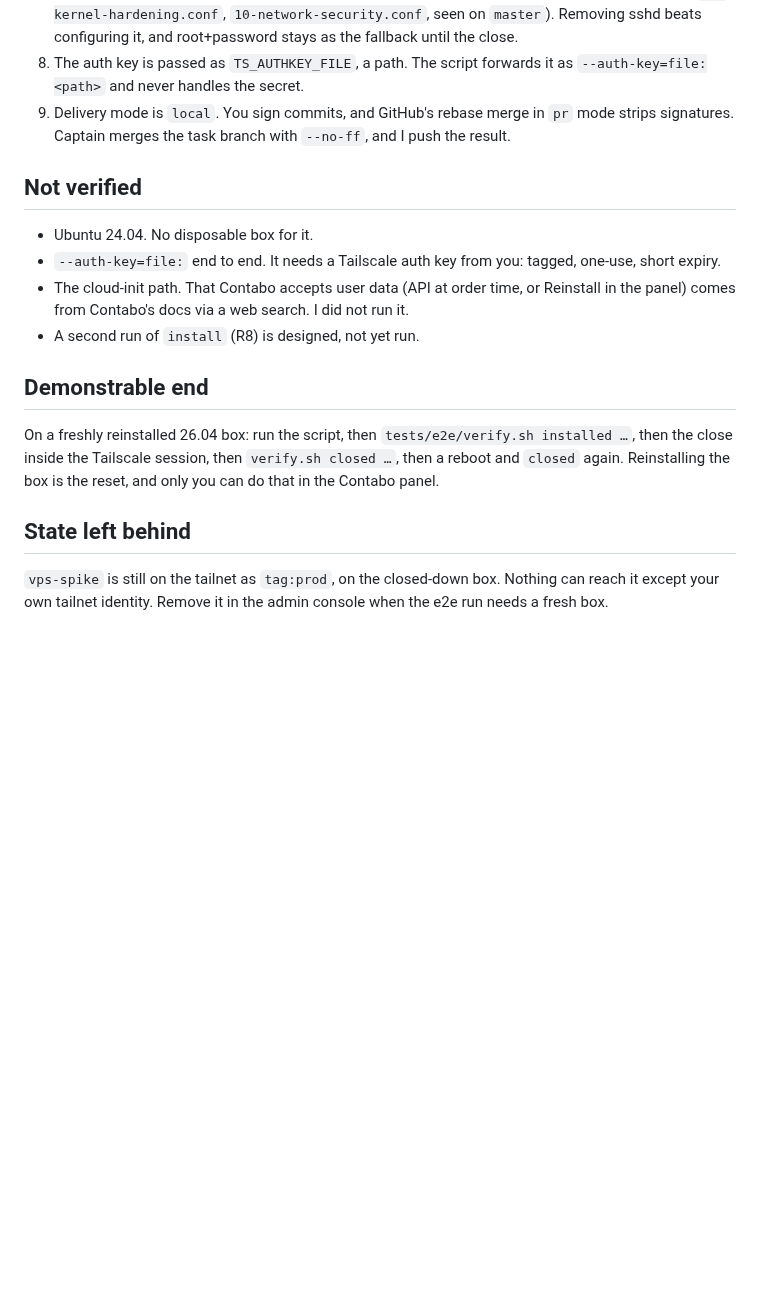
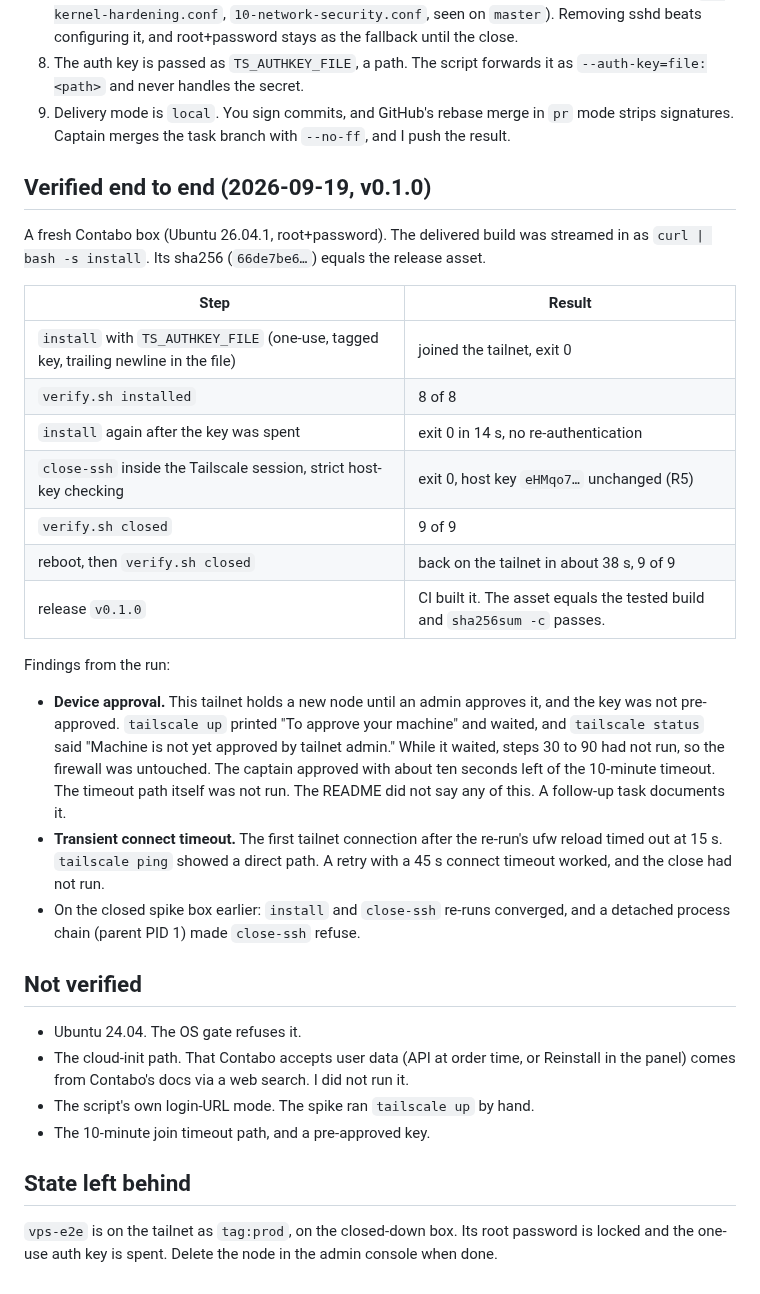
Before and after one commit to totallynotdavid/harness, a Markdown page: notes/vps-setup/tailnet-only-shape.md, the part around the change. Drawn GitHub-style; blank space fills up the shorter version.

Commit message:
notes: record the vps-setup end-to-end run

```diff
--- a/notes/vps-setup/tailnet-only-shape.md
+++ b/notes/vps-setup/tailnet-only-shape.md
@@ -128,24 +128,44 @@ as in S2; a 100.x source address would also match OpenSSH over the tailnet); del
 9. Delivery mode is `local`. You sign commits, and GitHub's rebase merge in `pr` mode strips
    signatures. Captain merges the task branch with `--no-ff`, and I push the result.
 
+## Verified end to end (2026-09-19, v0.1.0)
+
+A fresh Contabo box (Ubuntu 26.04.1, root+password). The delivered build was streamed in as
+`curl | bash -s install`. Its sha256 (`66de7be6…`) equals the release asset.
+
+| Step | Result |
+|---|---|
+| `install` with `TS_AUTHKEY_FILE` (one-use, tagged key, trailing newline in the file) | joined the tailnet, exit 0 |
+| `verify.sh installed` | 8 of 8 |
+| `install` again after the key was spent | exit 0 in 14 s, no re-authentication |
+| `close-ssh` inside the Tailscale session, strict host-key checking | exit 0, host key `eHMqo7…` unchanged (R5) |
+| `verify.sh closed` | 9 of 9 |
+| reboot, then `verify.sh closed` | back on the tailnet in about 38 s, 9 of 9 |
+| release `v0.1.0` | CI built it. The asset equals the tested build and `sha256sum -c` passes. |
+
+Findings from the run:
+
+- **Device approval.** This tailnet holds a new node until an admin approves it, and the key
+  was not pre-approved. `tailscale up` printed "To approve your machine" and waited, and
+  `tailscale status` said "Machine is not yet approved by tailnet admin." While it waited,
+  steps 30 to 90 had not run, so the firewall was untouched. The captain approved with about
+  ten seconds left of the 10-minute timeout. The timeout path itself was not run. The README
+  did not say any of this. A follow-up task documents it.
+- **Transient connect timeout.** The first tailnet connection after the re-run's ufw reload
+  timed out at 15 s. `tailscale ping` showed a direct path. A retry with a 45 s connect
+  timeout worked, and the close had not run.
+- On the closed spike box earlier: `install` and `close-ssh` re-runs converged, and a detached
+  process chain (parent PID 1) made `close-ssh` refuse.
+
 ## Not verified
 
-- Ubuntu 24.04. No disposable box for it.
-- `--auth-key=file:` end to end. It needs a Tailscale auth key from you: tagged, one-use,
-  short expiry.
+- Ubuntu 24.04. The OS gate refuses it.
 - The cloud-init path. That Contabo accepts user data (API at order time, or Reinstall in the
   panel) comes from Contabo's docs via a web search. I did not run it.
-- A second run of `install` (R8) is designed, not yet run.
-
-## Demonstrable end
-
-On a freshly reinstalled 26.04 box: run the script, then `tests/e2e/verify.sh installed …`,
-then the close inside the Tailscale session, then `verify.sh closed …`, then a reboot and
-`closed` again. Reinstalling the box is the reset, and only you can do that in the Contabo
-panel.
+- The script's own login-URL mode. The spike ran `tailscale up` by hand.
+- The 10-minute join timeout path, and a pre-approved key.
 
 ## State left behind
 
-`vps-spike` is still on the tailnet as `tag:prod`, on the closed-down box. Nothing can reach
-it except your own tailnet identity. Remove it in the admin console when the e2e run needs a
-fresh box.
+`vps-e2e` is on the tailnet as `tag:prod`, on the closed-down box. Its root password is locked
+and the one-use auth key is spent. Delete the node in the admin console when done.
```
